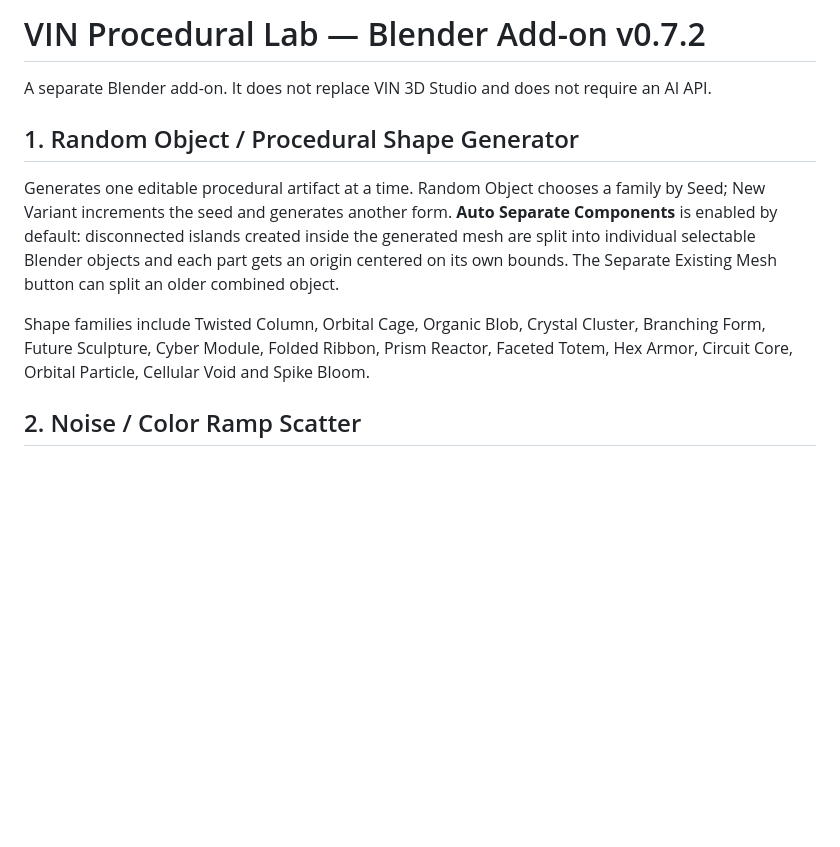
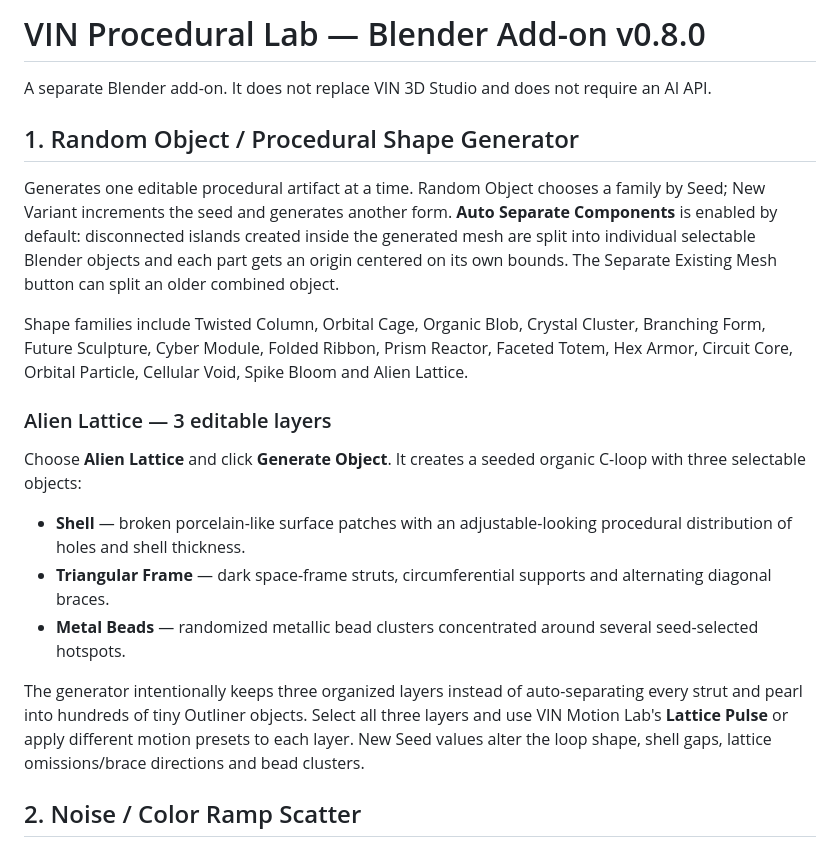
Before and after one commit to vinbaby/mesh3d, a Markdown page: blender_addon/README.md, the part around the change. Rendered like a GitHub page; blank space fills up the shorter version.

Commit message:
Document Alien Lattice generator v0.8.0

```diff
--- a/blender_addon/README.md
+++ b/blender_addon/README.md
@@ -1,11 +1,20 @@
-# VIN Procedural Lab — Blender Add-on v0.7.2
+# VIN Procedural Lab — Blender Add-on v0.8.0
 
 A separate Blender add-on. It does not replace VIN 3D Studio and does not require an AI API.
 
 ## 1. Random Object / Procedural Shape Generator
 Generates one editable procedural artifact at a time. Random Object chooses a family by Seed; New Variant increments the seed and generates another form. **Auto Separate Components** is enabled by default: disconnected islands created inside the generated mesh are split into individual selectable Blender objects and each part gets an origin centered on its own bounds. The Separate Existing Mesh button can split an older combined object.
 
-Shape families include Twisted Column, Orbital Cage, Organic Blob, Crystal Cluster, Branching Form, Future Sculpture, Cyber Module, Folded Ribbon, Prism Reactor, Faceted Totem, Hex Armor, Circuit Core, Orbital Particle, Cellular Void and Spike Bloom.
+Shape families include Twisted Column, Orbital Cage, Organic Blob, Crystal Cluster, Branching Form, Future Sculpture, Cyber Module, Folded Ribbon, Prism Reactor, Faceted Totem, Hex Armor, Circuit Core, Orbital Particle, Cellular Void, Spike Bloom and Alien Lattice.
+
+### Alien Lattice — 3 editable layers
+
+Choose **Alien Lattice** and click **Generate Object**. It creates a seeded organic C-loop with three selectable objects:
+- **Shell** — broken porcelain-like surface patches with an adjustable-looking procedural distribution of holes and shell thickness.
+- **Triangular Frame** — dark space-frame struts, circumferential supports and alternating diagonal braces.
+- **Metal Beads** — randomized metallic bead clusters concentrated around several seed-selected hotspots.
+
+The generator intentionally keeps three organized layers instead of auto-separating every strut and pearl into hundreds of tiny Outliner objects. Select all three layers and use VIN Motion Lab's **Lattice Pulse** or apply different motion presets to each layer. New Seed values alter the loop shape, shell gaps, lattice omissions/brace directions and bead clusters.
 
 ## 2. Noise / Color Ramp Scatter
 1. Generate your artifact(s) with Auto Separate Components enabled.
```
